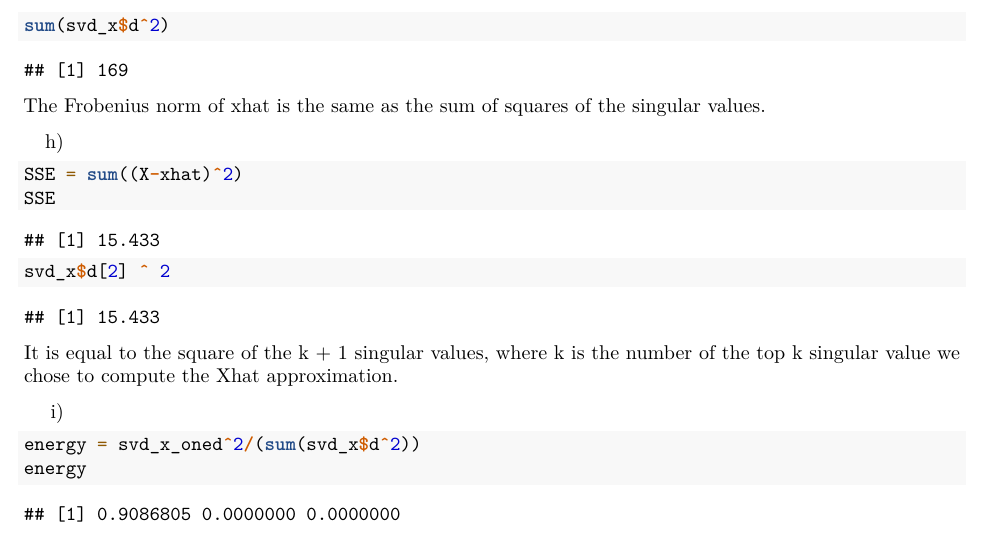
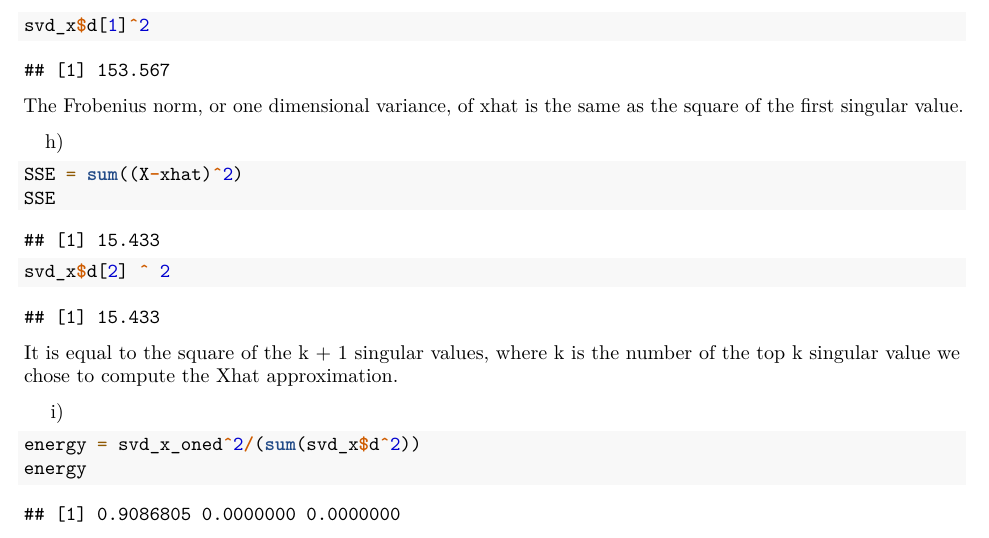
Before and after one commit to adidier17/NBA_analytics-snipers-brickwalls-and-bruisers, an R Markdown document (hw3/hw3_report.Rmd): part of page 4 of 6, cut at the place of the change. Rendered offline with R 4.5, knitr and Pandoc, then LaTeX, with nearby package versions; some code elsewhere in the file could not run offline.

Commit message:
changed 1g-h

````diff
--- a/hw3/hw3_report.Rmd
+++ b/hw3/hw3_report.Rmd
@@ -76,9 +76,9 @@ g)
 ```{r}
 ssxhat = sum(xhat^2)
 ssxhat
-sum(svd_x$d^2)
+svd_x$d[1]^2
 ```
-The Frobenius norm of xhat is the same as the sum of squares of the singular values.
+The Frobenius norm, or one dimensional variance, of xhat is the same as the square of the first singular value.
 
 h)
 ```{r}
````
